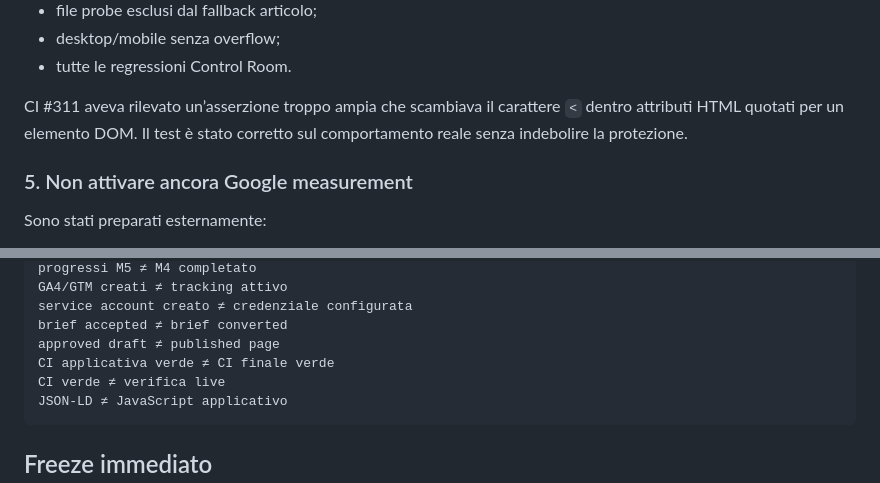
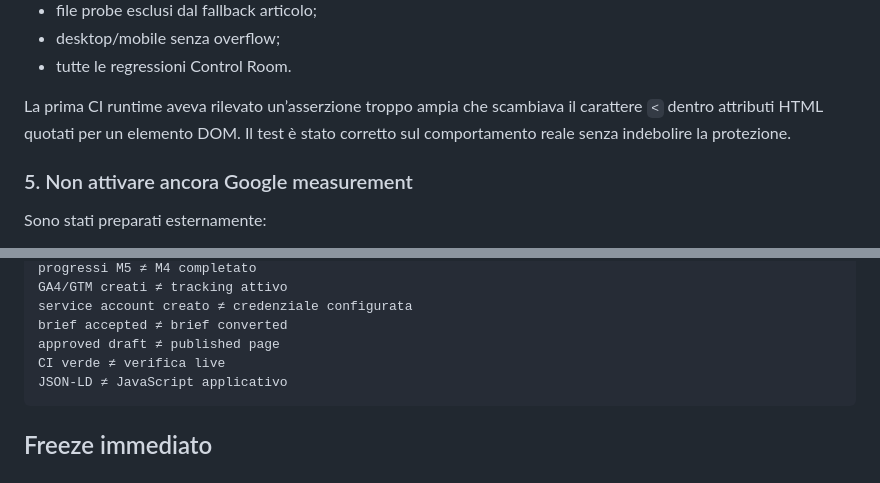
Before and after one commit to soliwkr/esim, a Markdown page: docs/NEXT.md, 2 parts joined by grey strips. GitHub-like rendering.

````diff
--- a/docs/NEXT.md
+++ b/docs/NEXT.md
@@ -156,7 +130,7 @@ usa D1 temporanea, `workerd` e Chromium e verifica:
 - desktop/mobile senza overflow;
 - tutte le regressioni Control Room.
 
-CI #311 aveva rilevato un’asserzione troppo ampia che scambiava il carattere `<` dentro attributi HTML quotati per un elemento DOM. Il test è stato corretto sul comportamento reale senza indebolire la protezione.
+La prima CI runtime aveva rilevato un’asserzione troppo ampia che scambiava il carattere `<` dentro attributi HTML quotati per un elemento DOM. Il test è stato corretto sul comportamento reale senza indebolire la protezione.
 
 ### 5. Non attivare ancora Google measurement
 
@@ -238,7 +212,6 @@ GA4/GTM creati ≠ tracking attivo
 service account creato ≠ credenziale configurata
 brief accepted ≠ brief converted
 approved draft ≠ published page
-CI applicativa verde ≠ CI finale verde
 CI verde ≠ verifica live
 JSON-LD ≠ JavaScript applicativo
 ```
````
Also changed, not shown: other parts of docs/NEXT.md (+14 -40 lines).
